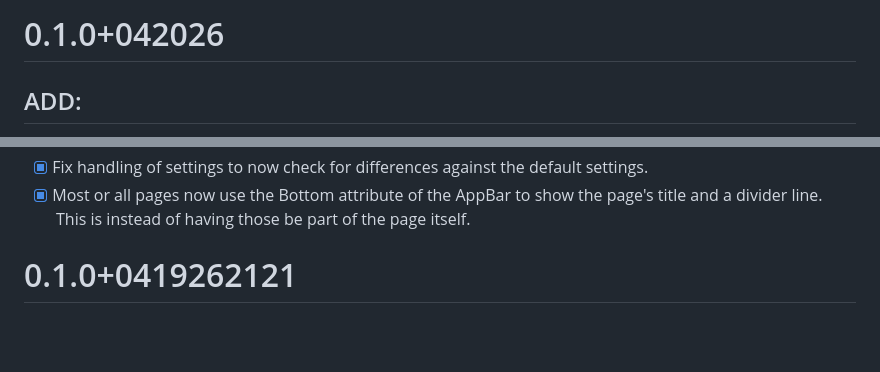
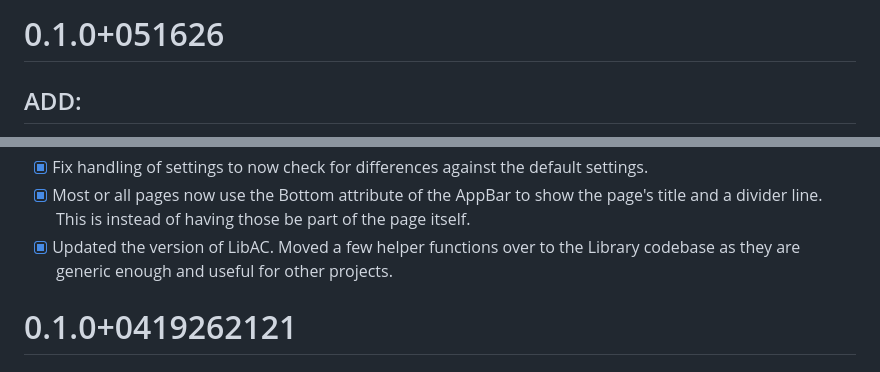
Before and after one commit to zontreck/Switchboard, a Markdown page: CHANGELOG.md, 2 parts joined by grey strips. GitHub-like rendering; blank space fills up the shorter version.

Commit message:
Update the changelog

```diff
--- a/CHANGELOG.md
+++ b/CHANGELOG.md
@@ -1,4 +1,4 @@
-# 0.1.0+042026
+# 0.1.0+051626
 
 ## ADD:
 
@@ -30,6 +30,7 @@
 - [x] Simplify development API for Color serialization and deserialization.
 - [x] Fix handling of settings to now check for differences against the default settings.
 - [x] Most or all pages now use the Bottom attribute of the AppBar to show the page's title and a divider line. This is instead of having those be part of the page itself.
+- [x] Updated the version of LibAC. Moved a few helper functions over to the Library codebase as they are generic enough and useful for other projects.
 
 # 0.1.0+0419262121
 
```
